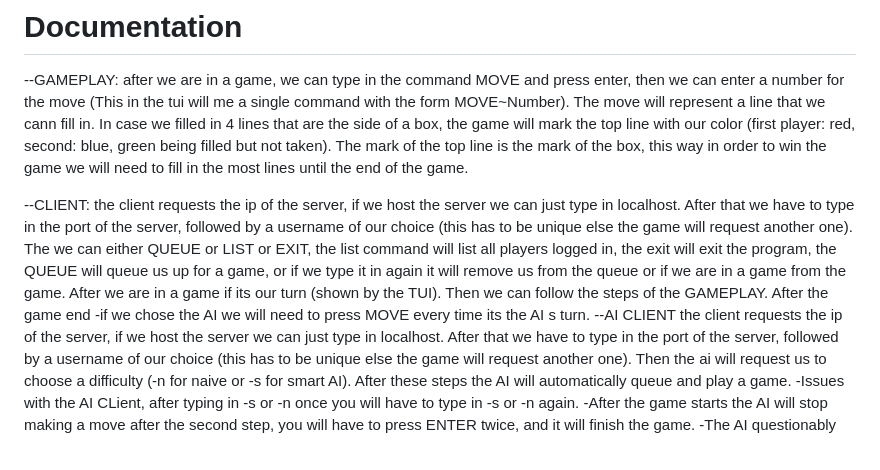
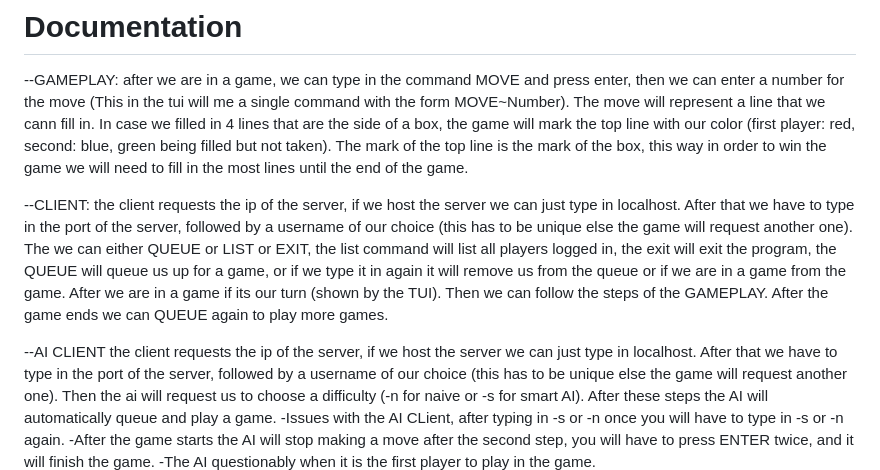
Before and after one commit to khanhnguyen7802/DotsAndBoxes, a Markdown page: README.md, the part around the change. Rendered like a GitHub page; blank space fills up the shorter version.

```diff
--- a/README.md
+++ b/README.md
@@ -48,8 +48,8 @@ in intellij with CTRL+F9, you can build the project and then you can just run th
 after we are in a game, we can type in the command MOVE and press enter, then we can enter a number for the move (This in the tui will me a single command with the form MOVE~Number). The move will represent a line that we cann fill in. In case we filled in 4 lines that are the side of a box, the game will mark the top line with our color (first player: red, second: blue, green being filled but not taken). The mark of the top line is the mark of the box, this way in order to win the game we will need to fill in the most lines until the end of the game.
 
 --CLIENT:
-the client requests the ip of the server, if we host the server we can just type in localhost. After that we have to type in the port of the server, followed by a username of our choice (this has to be unique else the game will request another one). The we can either QUEUE or LIST or EXIT, the list command will list all players logged in, the exit will exit the program, the QUEUE will queue us up for a game, or if we type it in again it will remove us from the queue or if we are in a game from the game. After we are in a game if its our turn (shown by the TUI). Then we can follow the steps of the GAMEPLAY. After the game end
--if we chose the AI we will need to press MOVE every time its the AI s turn.
+the client requests the ip of the server, if we host the server we can just type in localhost. After that we have to type in the port of the server, followed by a username of our choice (this has to be unique else the game will request another one). The we can either QUEUE or LIST or EXIT, the list command will list all players logged in, the exit will exit the program, the QUEUE will queue us up for a game, or if we type it in again it will remove us from the queue or if we are in a game from the game. After we are in a game if its our turn (shown by the TUI). Then we can follow the steps of the GAMEPLAY. After the game ends we can QUEUE again to play more games.
+
 --AI CLIENT
 the client requests the ip of the server, if we host the server we can just type in localhost. After that we have to type in the port of the server, followed by a username of our choice (this has to be unique else the game will request another one). Then the ai will request us to choose a difficulty (-n for naive or -s for smart AI). After these steps the AI will automatically queue and play a game.
 -Issues with the AI CLient, after typing in -s or -n once you will have to type in -s or -n again.
```
